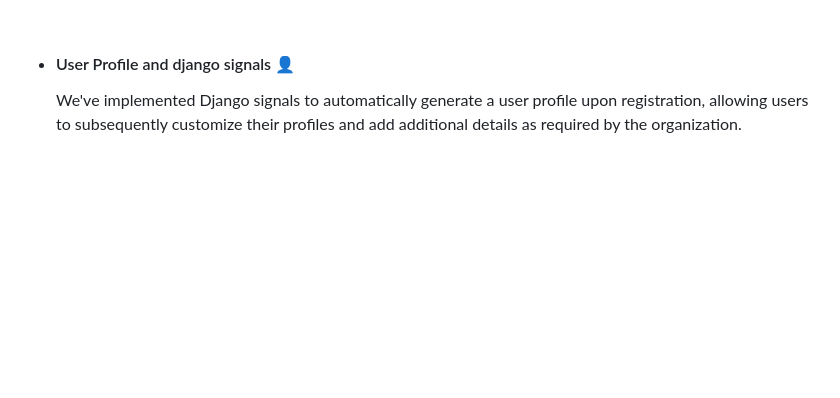
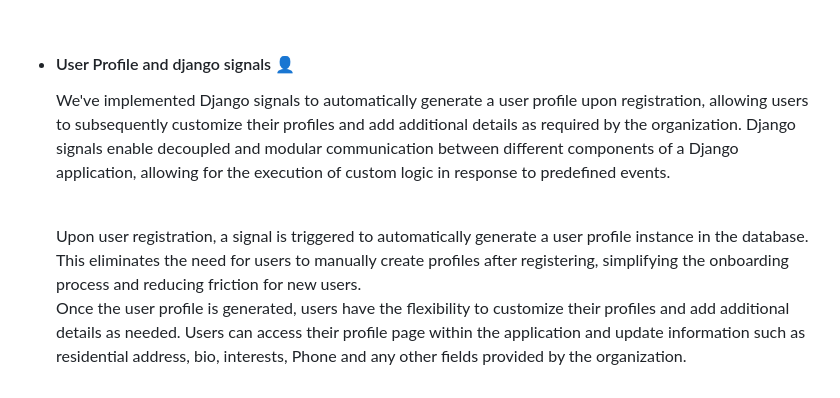
Before and after one commit to Rudransh2608/Dropboat_inventory, a Markdown page: README.md, the part around the change. Drawn GitHub-style; blank space fills up the shorter version.

```diff
--- a/README.md
+++ b/README.md
@@ -63,5 +63,8 @@ Real-time data visualization enhances decision-making by providing users with im
 </p>
 <br>
 <li><h4>User Profile and django signals 👤</h4></li>
-<p>We've implemented Django signals to automatically generate a user profile upon registration, allowing users to subsequently customize their profiles and add additional details as required by the organization. </p>
+<p>We've implemented Django signals to automatically generate a user profile upon registration, allowing users to subsequently customize their profiles and add additional details as required by the organization. Django signals enable decoupled and modular communication between different components of a Django application, allowing for the execution of custom logic in response to predefined events. </p>
+<br>
+Upon user registration, a signal is triggered to automatically generate a user profile instance in the database. This eliminates the need for users to manually create profiles after registering, simplifying the onboarding process and reducing friction for new users.<br>
+Once the user profile is generated, users have the flexibility to customize their profiles and add additional details as needed. Users can access their profile page within the application and update information such as residential address, bio, interests, Phone and any other fields provided by the organization.
 </ul>
```
